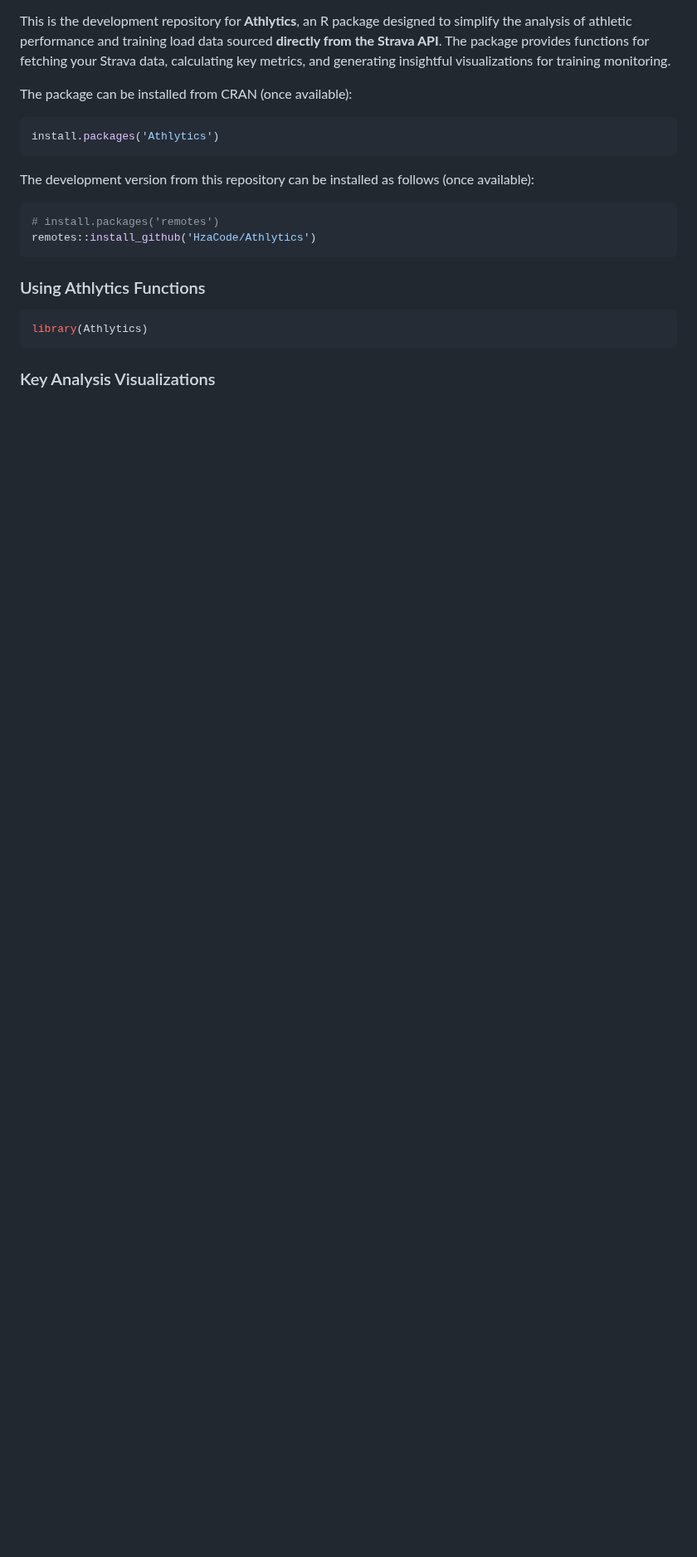
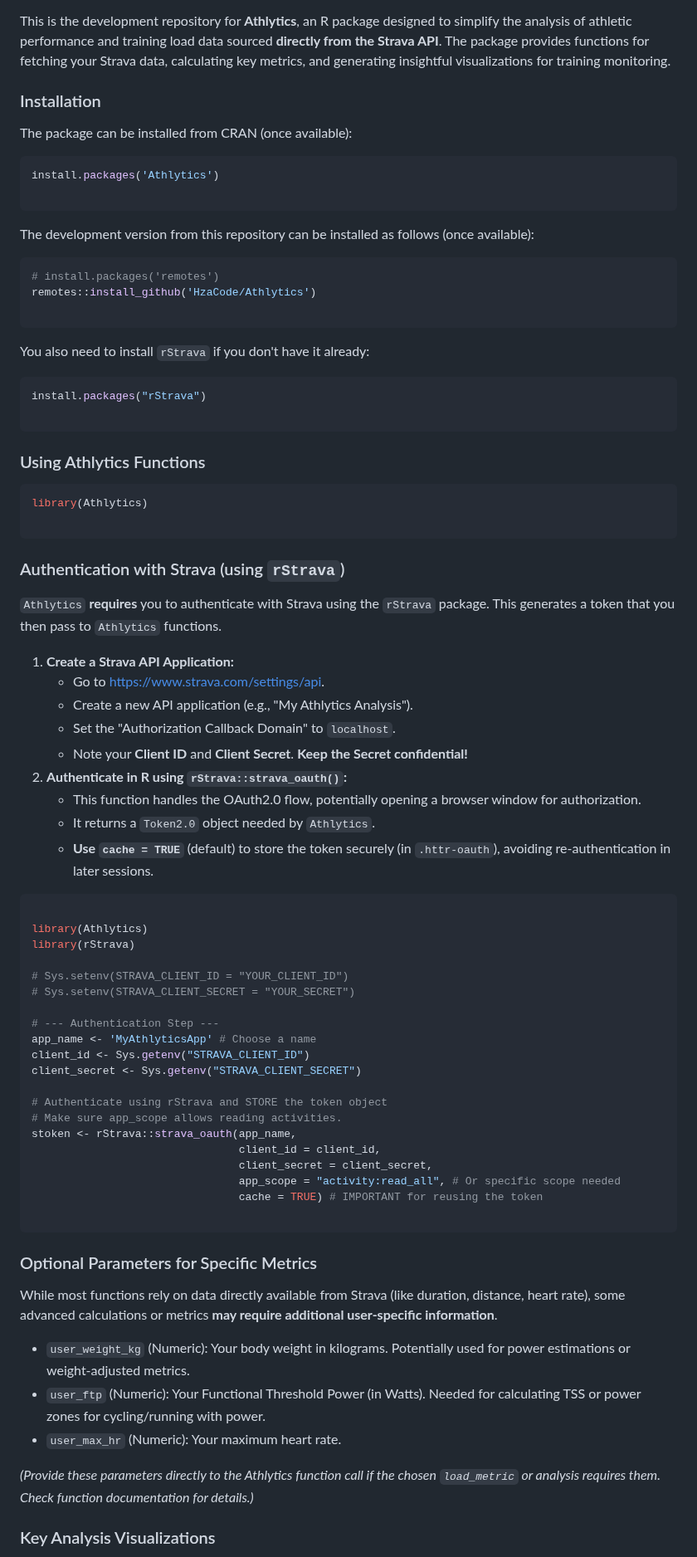
Before and after one commit to HzaCode/Athlytics, a Markdown page: README.md, the part around one of its changes. Shown at 83% size. Rendered like a GitHub page; blank space fills up the shorter version.

````diff
--- a/README.md
+++ b/README.md
@@ -12,21 +15,83 @@
 
 This is the development repository for **Athlytics**, an R package designed to simplify the analysis of athletic performance and training load data sourced **directly from the Strava API**. The package provides functions for fetching your Strava data, calculating key metrics, and generating insightful visualizations for training monitoring.
 
+### Installation
+
 The package can be installed from CRAN (once available):
 
-``` r
+```r
 install.packages('Athlytics')
+
 ```
+
 The development version from this repository can be installed as follows (once available):
-``` r
+
+```r
 # install.packages('remotes')
 remotes::install_github('HzaCode/Athlytics')
+
+```
+
+You also need to install `rStrava` if you don't have it already:
+
+```r
+install.packages("rStrava")
+
 ```
 
 ### Using Athlytics Functions
- ``` r
+
+```r
 library(Athlytics)
+
 ```
+
+### Authentication with Strava (using `rStrava`)
+
+`Athlytics` **requires** you to authenticate with Strava using the `rStrava` package. This generates a token that you then pass to `Athlytics` functions.
+
+1. **Create a Strava API Application:**
+    - Go to https://www.strava.com/settings/api.
+    - Create a new API application (e.g., "My Athlytics Analysis").
+    - Set the "Authorization Callback Domain" to `localhost`.
+    - Note your **Client ID** and **Client Secret**. **Keep the Secret confidential!**
+2. **Authenticate in R using `rStrava::strava_oauth()`:**
+    - This function handles the OAuth2.0 flow, potentially opening a browser window for authorization.
+    - It returns a `Token2.0` object needed by `Athlytics`.
+    - **Use `cache = TRUE`** (default) to store the token securely (in `.httr-oauth`), avoiding re-authentication in later sessions.
+
+```r
+
+library(Athlytics)
+library(rStrava)
+
+# Sys.setenv(STRAVA_CLIENT_ID = "YOUR_CLIENT_ID")
+# Sys.setenv(STRAVA_CLIENT_SECRET = "YOUR_SECRET")
+
+# --- Authentication Step ---
+app_name <- 'MyAthlyticsApp' # Choose a name
+client_id <- Sys.getenv("STRAVA_CLIENT_ID")
+client_secret <- Sys.getenv("STRAVA_CLIENT_SECRET")
+
+# Authenticate using rStrava and STORE the token object
+# Make sure app_scope allows reading activities.
+stoken <- rStrava::strava_oauth(app_name,
+                                client_id = client_id,
+                                client_secret = client_secret,
+                                app_scope = "activity:read_all", # Or specific scope needed
+                                cache = TRUE) # IMPORTANT for reusing the token
+
+```
+
+### Optional Parameters for Specific Metrics
+
+While most functions rely on data directly available from Strava (like duration, distance, heart rate), some advanced calculations or metrics **may require additional user-specific information**.
+
+- `user_weight_kg` (Numeric): Your body weight in kilograms. Potentially used for power estimations or weight-adjusted metrics.
+- `user_ftp` (Numeric): Your Functional Threshold Power (in Watts). Needed for calculating TSS or power zones for cycling/running with power.
+- `user_max_hr` (Numeric): Your maximum heart rate.
+
+*(Provide these parameters directly to the Athlytics function call if the chosen `load_metric` or analysis requires them. Check function documentation for details.)*
 
 ### Key Analysis Visualizations
 
````
Also changed, not shown: other parts of README.md (+63 -19 lines).
